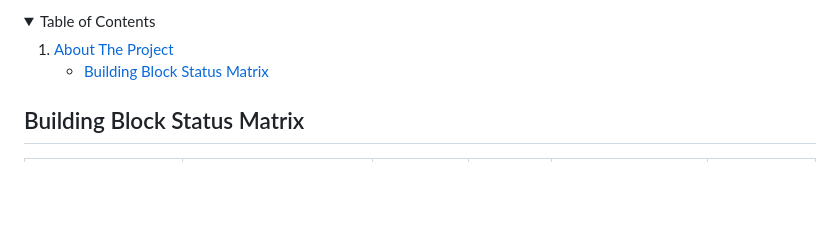
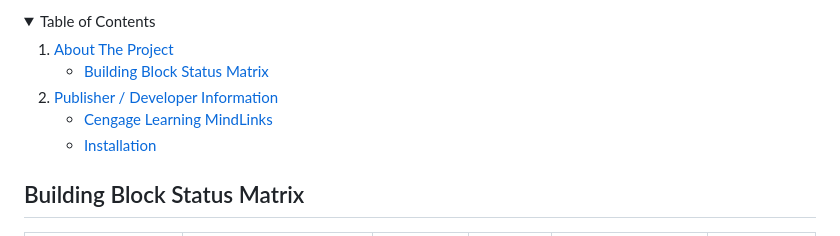
Before and after one commit to terrypatterson/BuildingBlockWindDownDocs, a Markdown page: README.md, the part around the change printed below. Drawn GitHub-style; folded sections open; blank space fills up the shorter version.

```diff
--- a/README.md
+++ b/README.md
@@ -12,14 +12,14 @@ The information collected in this repository comes from community members, Antho
         <li><a href="#building-block-status-matrix">Building Block Status Matrix</a></li>
       </ul>
     </li>
-    <!--<li>
+    <li>
       <a href="#publisher-developer-information">Publisher / Developer Information</a>
       <ul>
-        <li><a href="#prerequisites">Prerequisites</a></li>
+        <li><a href="#Cengage-Learning-MindLinks">Cengage Learning MindLinks</a></li>
         <li><a href="#installation">Installation</a></li>
       </ul>
     </li>
-    <li><a href="#usage">Usage</a></li>
+    <!--<li><a href="#usage">Usage</a></li>
     <li><a href="#roadmap">Roadmap</a></li>
     <li><a href="#contributing">Contributing</a></li>
     <li><a href="#license">License</a></li>
```
Also changed, not shown: other parts of README.md (+1 -1 lines).
